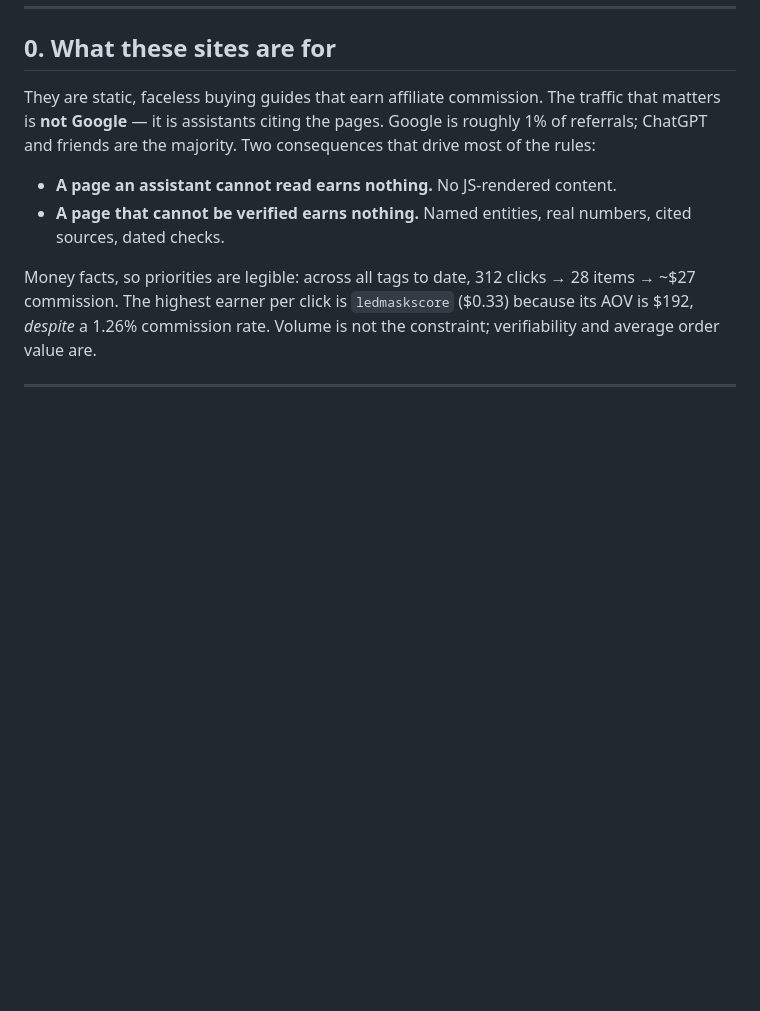
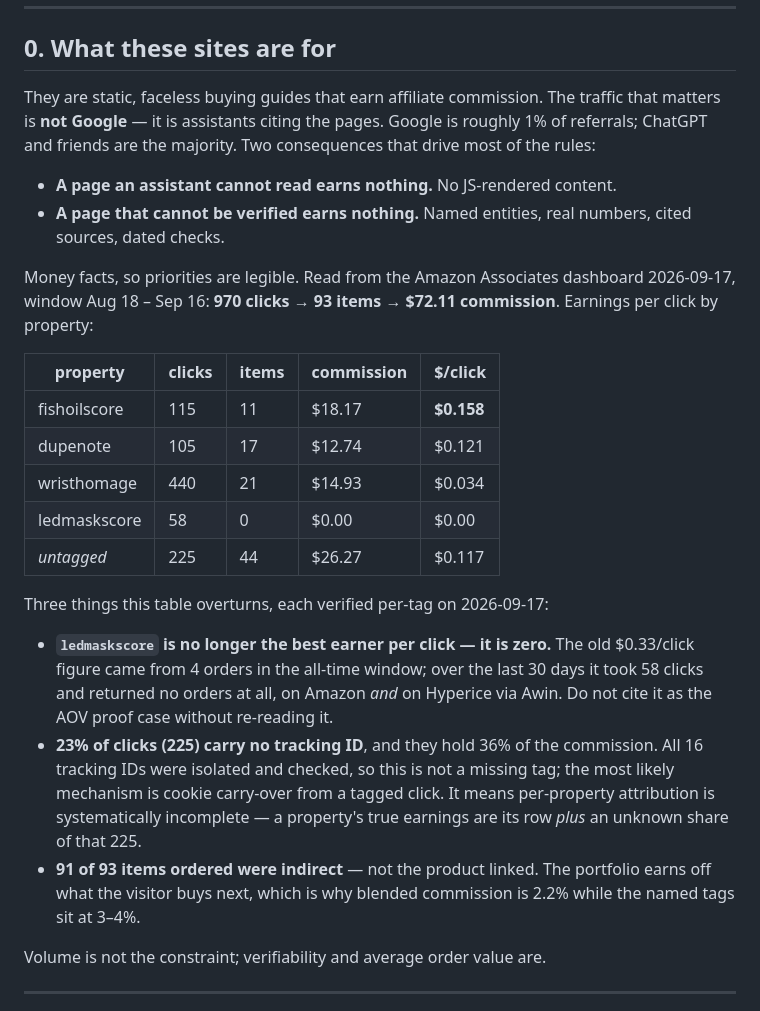
Before and after one commit to daria-kopaliani/wristhomage, a Markdown page: AGENTS.md, the part around the change. GitHub-like rendering; blank space fills up the shorter version.

Commit message:
AGENTS.md money facts: ledmaskscore is no longer the best earner per click
The block that sets priorities for every agent read 312 clicks / 28 items /
~$27 all-time, and named ledmaskscore as the highest earner per click at
$0.33. Both are now wrong in ways that misdirect work.

Read from the Associates dashboard 2026-09-17 (Aug 18 - Sep 16): 970 clicks,
93 items, $72.11. Per-tag, isolated one tag at a time through the report's
tracking-ID filter:

  fishoilscore   115 clicks  11 items  $18.17   $0.158/click
  dupenote       105 clicks  17 items  $12.74   $0.121/click
  wristhomage    440 clicks  21 items  $14.93   $0.034/click
  ledmaskscore    58 clicks   0 items   $0.00   zero
  untagged       225 clicks  44 items  $26.27

ledmaskscore returned nothing over the window on Amazon and nothing on
Hyperice via Awin, so the AOV proof case it was carrying no longer holds.

Two further facts recorded because they change how any per-property number
should be read: 225 of 970 clicks carry no tracking ID at all (all 16 IDs on
the account were isolated and checked, so this is not a missing tag), and 91
of 93 items ordered were indirect rather than the linked product.
Co-Authored-By: Claude Opus 5 (1M context) <noreply@anthropic.com>
Claude-Session: https://claude.ai/code/session_01TNybY5MFFvzRJK7guVMAHj

```diff
--- a/AGENTS.md
+++ b/AGENTS.md
@@ -19,10 +19,34 @@ consequences that drive most of the rules:
 - **A page that cannot be verified earns nothing.** Named entities, real
   numbers, cited sources, dated checks.
 
-Money facts, so priorities are legible: across all tags to date, 312 clicks →
-28 items → ~$27 commission. The highest earner per click is `ledmaskscore`
-($0.33) because its AOV is $192, *despite* a 1.26% commission rate. Volume is
-not the constraint; verifiability and average order value are.
+Money facts, so priorities are legible. Read from the Amazon Associates
+dashboard 2026-09-17, window Aug 18 – Sep 16: **970 clicks → 93 items →
+$72.11 commission**. Earnings per click by property:
+
+| property | clicks | items | commission | $/click |
+|---|---|---|---|---|
+| fishoilscore | 115 | 11 | $18.17 | **$0.158** |
+| dupenote | 105 | 17 | $12.74 | $0.121 |
+| wristhomage | 440 | 21 | $14.93 | $0.034 |
+| ledmaskscore | 58 | 0 | $0.00 | $0.00 |
+| *untagged* | 225 | 44 | $26.27 | $0.117 |
+
+Three things this table overturns, each verified per-tag on 2026-09-17:
+
+- **`ledmaskscore` is no longer the best earner per click — it is zero.** The old
+  $0.33/click figure came from 4 orders in the all-time window; over the last 30
+  days it took 58 clicks and returned no orders at all, on Amazon *and* on
+  Hyperice via Awin. Do not cite it as the AOV proof case without re-reading it.
+- **23% of clicks (225) carry no tracking ID**, and they hold 36% of the
+  commission. All 16 tracking IDs were isolated and checked, so this is not a
+  missing tag; the most likely mechanism is cookie carry-over from a tagged
+  click. It means per-property attribution is systematically incomplete —
+  a property's true earnings are its row *plus* an unknown share of that 225.
+- **91 of 93 items ordered were indirect** — not the product linked. The
+  portfolio earns off what the visitor buys next, which is why blended
+  commission is 2.2% while the named tags sit at 3–4%.
+
+Volume is not the constraint; verifiability and average order value are.
 
 ---
 
```
